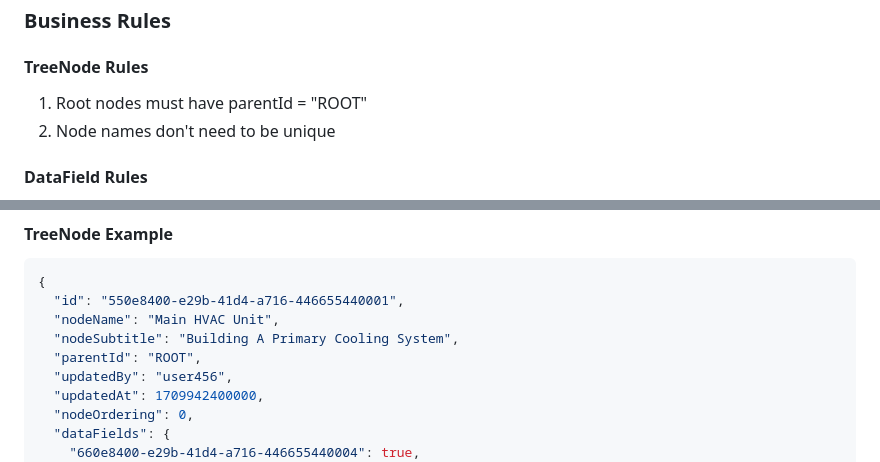
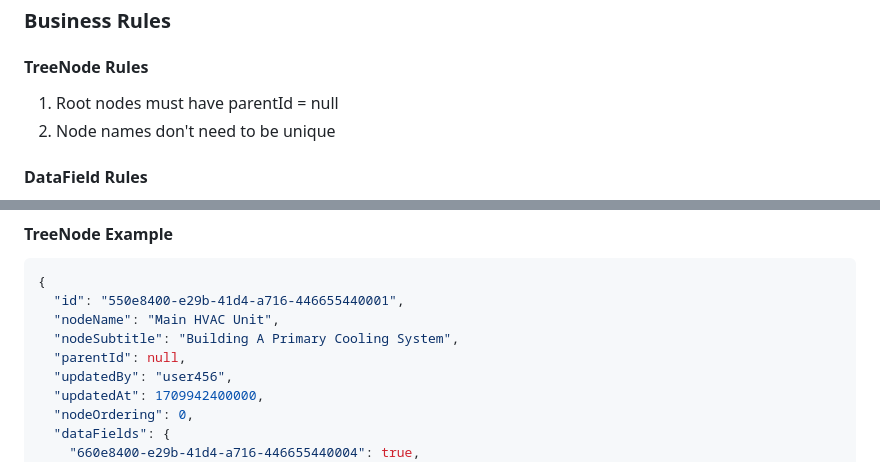
Before and after one commit to blarvin/complete-maintenance-management, a Markdown page: SPECIFICATION.md, 2 parts joined by grey strips. Drawn GitHub-style.

```diff
--- a/SPECIFICATION.md
+++ b/SPECIFICATION.md
@@ -208,7 +208,7 @@ Indexes:
 ### Business Rules
 
 #### TreeNode Rules
-1. Root nodes must have parentId = "ROOT"
+1. Root nodes must have parentId = null
 2. Node names don't need to be unique
 
 #### DataField Rules
@@ -230,7 +230,7 @@ Indexes:
   "id": "550e8400-e29b-41d4-a716-446655440001",
   "nodeName": "Main HVAC Unit",
   "nodeSubtitle": "Building A Primary Cooling System",
-  "parentId": "ROOT",
+  "parentId": null,
   "updatedBy": "user456",
   "updatedAt": 1709942400000,
   "nodeOrdering": 0,
```
Also changed, not shown: other parts of SPECIFICATION.md (+4 -4 lines).
